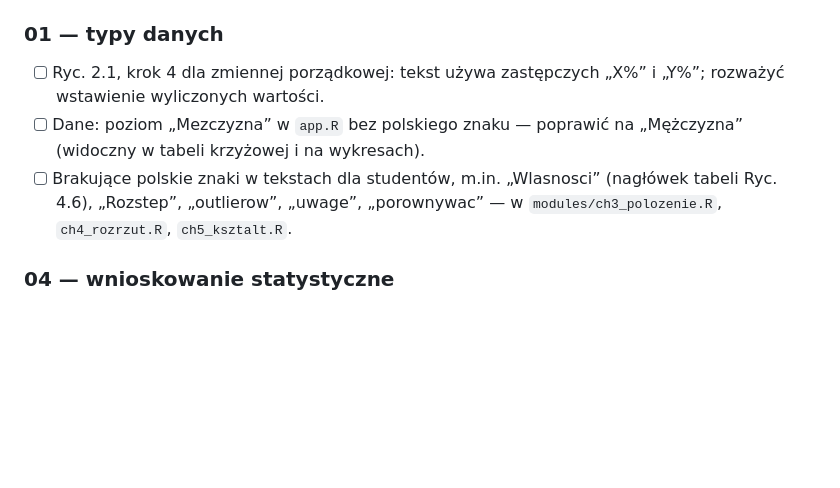
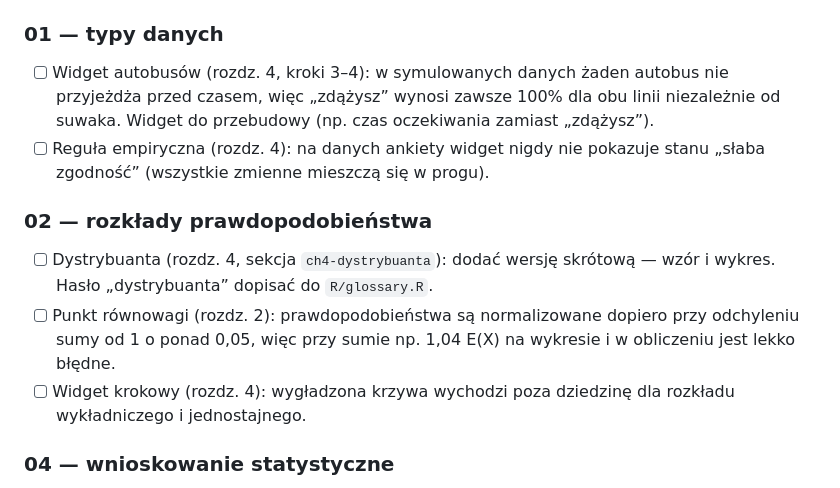
Before and after one commit to TheMacSquared/interaktywne-wyklady, a Markdown page: TODO.md, the part around the change. Drawn GitHub-style; blank space fills up the shorter version.

Commit message:
docs(TODO): statystyka 01 i 02 — zamknięte punkty, usterki widgetów, dystrybuanta
Co-Authored-By: Claude Opus 5.5 <noreply@anthropic.com>

```diff
--- a/TODO.md
+++ b/TODO.md
@@ -255,13 +255,23 @@ to stosują.
 
 ### 01 — typy danych
 
-- [ ] Ryc. 2.1, krok 4 dla zmiennej porządkowej: tekst używa zastępczych
-  „X%” i „Y%”; rozważyć wstawienie wyliczonych wartości.
-- [ ] Dane: poziom „Mezczyzna” w `app.R` bez polskiego znaku — poprawić na
-  „Mężczyzna” (widoczny w tabeli krzyżowej i na wykresach).
-- [ ] Brakujące polskie znaki w tekstach dla studentów, m.in. „Wlasnosci”
-  (nagłówek tabeli Ryc. 4.6), „Rozstep”, „outlierow”, „uwage”, „porownywac”
-  — w `modules/ch3_polozenie.R`, `ch4_rozrzut.R`, `ch5_ksztalt.R`.
+- [ ] Widget autobusów (rozdz. 4, kroki 3–4): w symulowanych danych żaden
+  autobus nie przyjeżdża przed czasem, więc „zdążysz” wynosi zawsze 100%
+  dla obu linii niezależnie od suwaka. Widget do przebudowy (np. czas
+  oczekiwania zamiast „zdążysz”).
+- [ ] Reguła empiryczna (rozdz. 4): na danych ankiety widget nigdy nie
+  pokazuje stanu „słaba zgodność” (wszystkie zmienne mieszczą się w progu).
+
+### 02 — rozkłady prawdopodobieństwa
+
+- [ ] Dystrybuanta (rozdz. 4, sekcja `ch4-dystrybuanta`): dodać wersję
+  skrótową — wzór i wykres. Hasło „dystrybuanta” dopisać do
+  `R/glossary.R`.
+- [ ] Punkt równowagi (rozdz. 2): prawdopodobieństwa są normalizowane
+  dopiero przy odchyleniu sumy od 1 o ponad 0,05, więc przy sumie np. 1,04
+  E(X) na wykresie i w obliczeniu jest lekko błędne.
+- [ ] Widget krokowy (rozdz. 4): wygładzona krzywa wychodzi poza dziedzinę
+  dla rozkładu wykładniczego i jednostajnego.
 
 ### 04 — wnioskowanie statystyczne
 
```
